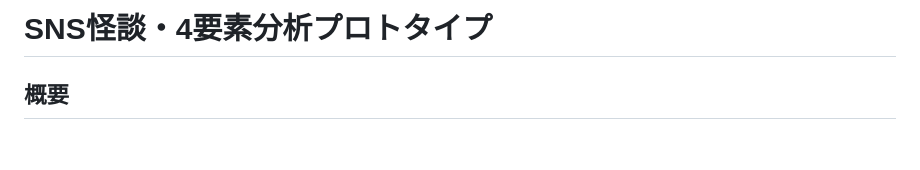
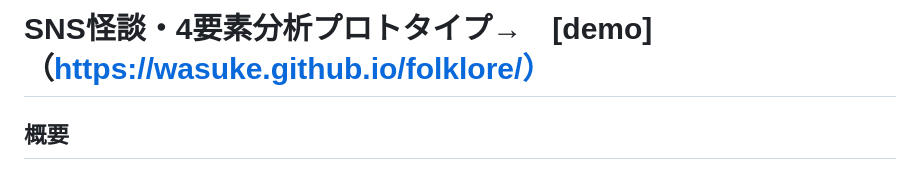
Before and after one commit to wasuke/folklore, a Markdown page: README.md, the part around the change. GitHub-like rendering; blank space fills up the shorter version.

Commit message:
Modify README title to add demo link
Updated project title in README to include demo link.

```diff
--- a/README.md
+++ b/README.md
@@ -1,4 +1,4 @@
-# SNS怪談・4要素分析プロトタイプ
+# SNS怪談・4要素分析プロトタイプ→　[demo]（https://wasuke.github.io/folklore/）
 
 ## 概要
 
```
